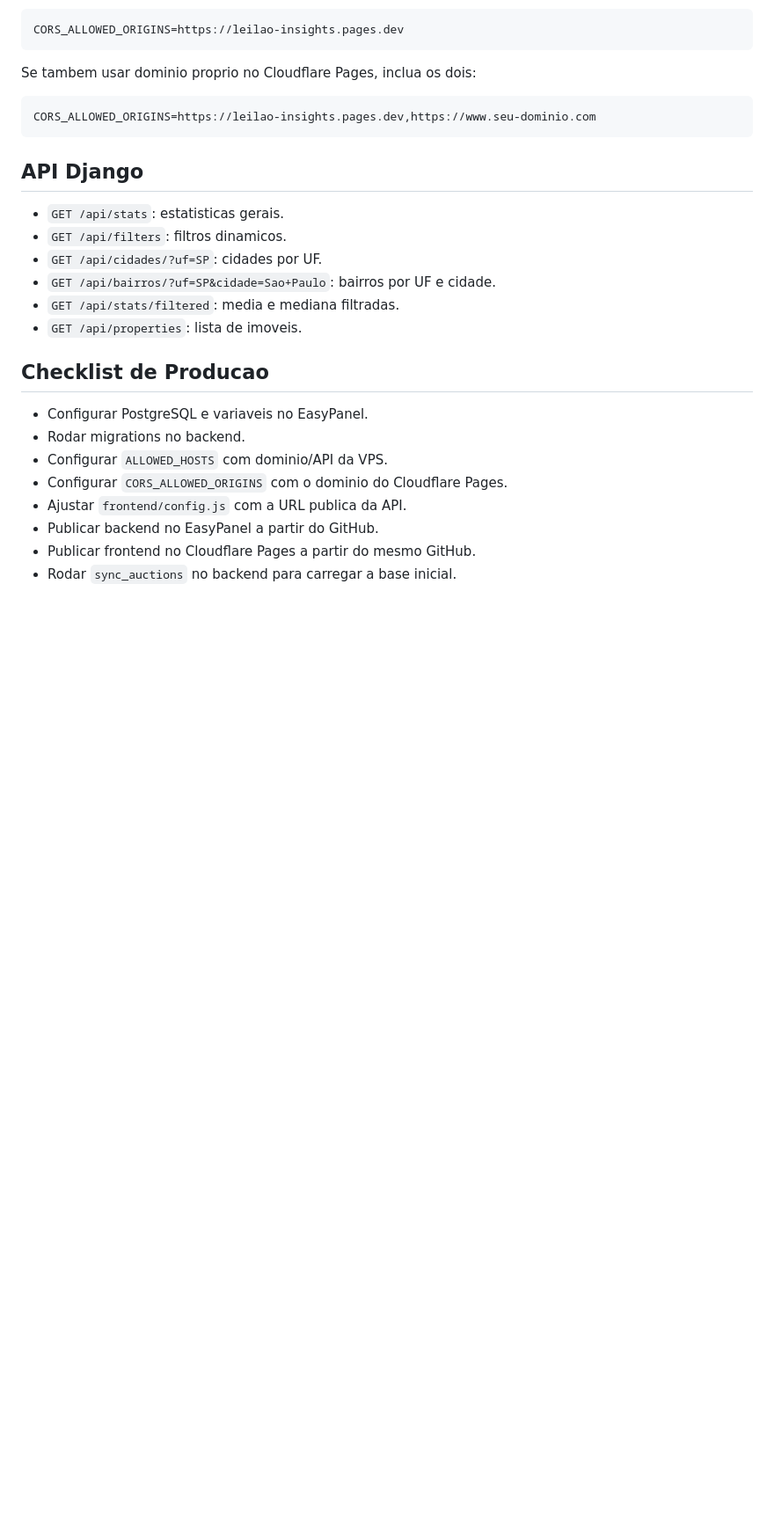
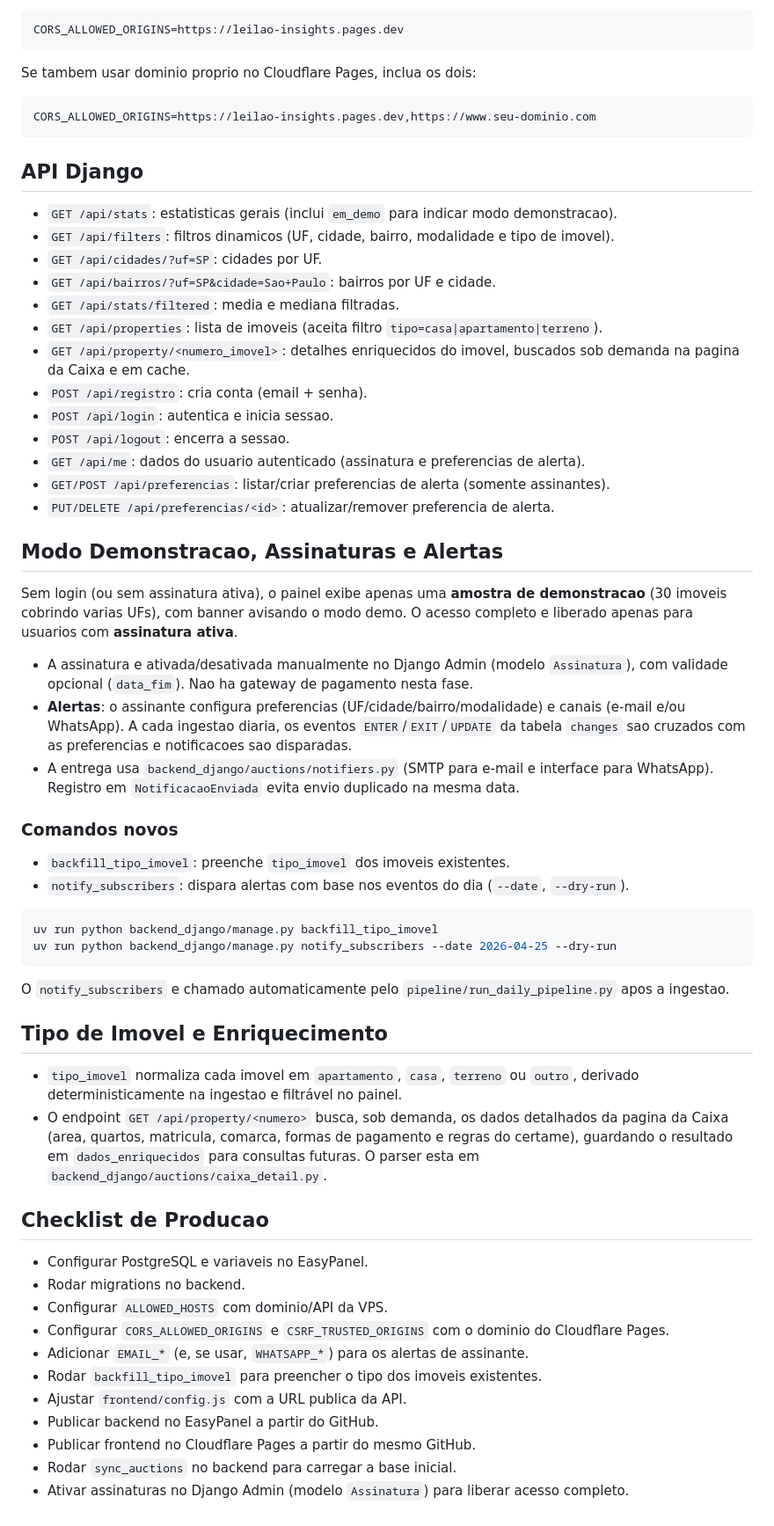
Before and after one commit to luizqueirozsouza/leilao_insights, a Markdown page: README.md, the part around one of its changes. Shown at 88% size. Rendered like a GitHub page; blank space fills up the shorter version.

Commit message:
docs: documentar env vars e recursos de assinatura/alerta/enriquecimento no README

````diff
--- a/README.md
+++ b/README.md
@@ -221,20 +243,66 @@ CORS_ALLOWED_ORIGINS=https://leilao-insights.pages.dev,https://www.seu-dominio.c
 
 ## API Django
 
-- `GET /api/stats`: estatisticas gerais.
-- `GET /api/filters`: filtros dinamicos.
+- `GET /api/stats`: estatisticas gerais (inclui `em_demo` para indicar modo demonstracao).
+- `GET /api/filters`: filtros dinamicos (UF, cidade, bairro, modalidade e tipo de imovel).
 - `GET /api/cidades/?uf=SP`: cidades por UF.
 - `GET /api/bairros/?uf=SP&cidade=Sao+Paulo`: bairros por UF e cidade.
 - `GET /api/stats/filtered`: media e mediana filtradas.
-- `GET /api/properties`: lista de imoveis.
+- `GET /api/properties`: lista de imoveis (aceita filtro `tipo=casa|apartamento|terreno`).
+- `GET /api/property/<numero_imovel>`: detalhes enriquecidos do imovel, buscados sob demanda na pagina da Caixa e em cache.
+- `POST /api/registro`: cria conta (email + senha).
+- `POST /api/login`: autentica e inicia sessao.
+- `POST /api/logout`: encerra a sessao.
+- `GET /api/me`: dados do usuario autenticado (assinatura e preferencias de alerta).
+- `GET/POST /api/preferencias`: listar/criar preferencias de alerta (somente assinantes).
+- `PUT/DELETE /api/preferencias/<id>`: atualizar/remover preferencia de alerta.
+
+## Modo Demonstracao, Assinaturas e Alertas
+
+Sem login (ou sem assinatura ativa), o painel exibe apenas uma **amostra de demonstracao**
+(30 imoveis cobrindo varias UFs), com banner avisando o modo demo. O acesso completo e
+liberado apenas para usuarios com **assinatura ativa**.
+
+- A assinatura e ativada/desativada manualmente no Django Admin (modelo `Assinatura`),
+  com validade opcional (`data_fim`). Nao ha gateway de pagamento nesta fase.
+- **Alertas**: o assinante configura preferencias (UF/cidade/bairro/modalidade) e canais
+  (e-mail e/ou WhatsApp). A cada ingestao diaria, os eventos `ENTER`/`EXIT`/`UPDATE` da
+  tabela `changes` sao cruzados com as preferencias e notificacoes sao disparadas.
+- A entrega usa `backend_django/auctions/notifiers.py` (SMTP para e-mail e interface para
+  WhatsApp). Registro em `NotificacaoEnviada` evita envio duplicado na mesma data.
+
+### Comandos novos
+
+- `backfill_tipo_imovel`: preenche `tipo_imovel` dos imoveis existentes.
+- `notify_subscribers`: dispara alertas com base nos eventos do dia (`--date`, `--dry-run`).
+
+```bash
+uv run python backend_django/manage.py backfill_tipo_imovel
+uv run python backend_django/manage.py notify_subscribers --date 2026-04-25 --dry-run
+```
+
+O `notify_subscribers` e chamado automaticamente pelo `pipeline/run_daily_pipeline.py`
+apos a ingestao.
+
+## Tipo de Imovel e Enriquecimento
+
+- `tipo_imovel` normaliza cada imovel em `apartamento`, `casa`, `terreno` ou `outro`,
+  derivado deterministicamente na ingestao e filtrável no painel.
+- O endpoint `GET /api/property/<numero>` busca, sob demanda, os dados detalhados da pagina
+  da Caixa (area, quartos, matricula, comarca, formas de pagamento e regras do certame),
+  guardando o resultado em `dados_enriquecidos` para consultas futuras. O parser esta em
+  `backend_django/auctions/caixa_detail.py`.
 
 ## Checklist de Producao
 
 - Configurar PostgreSQL e variaveis no EasyPanel.
 - Rodar migrations no backend.
 - Configurar `ALLOWED_HOSTS` com dominio/API da VPS.
-- Configurar `CORS_ALLOWED_ORIGINS` com o dominio do Cloudflare Pages.
+- Configurar `CORS_ALLOWED_ORIGINS` e `CSRF_TRUSTED_ORIGINS` com o dominio do Cloudflare Pages.
+- Adicionar `EMAIL_*` (e, se usar, `WHATSAPP_*`) para os alertas de assinante.
+- Rodar `backfill_tipo_imovel` para preencher o tipo dos imoveis existentes.
 - Ajustar `frontend/config.js` com a URL publica da API.
 - Publicar backend no EasyPanel a partir do GitHub.
 - Publicar frontend no Cloudflare Pages a partir do mesmo GitHub.
 - Rodar `sync_auctions` no backend para carregar a base inicial.
+- Ativar assinaturas no Django Admin (modelo `Assinatura`) para liberar acesso completo.
````
Also changed, not shown: other parts of README.md (+22 -0 lines).
